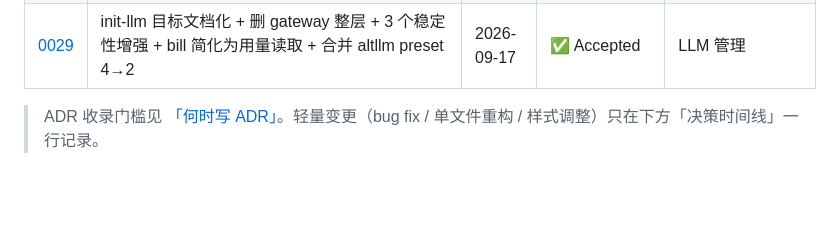
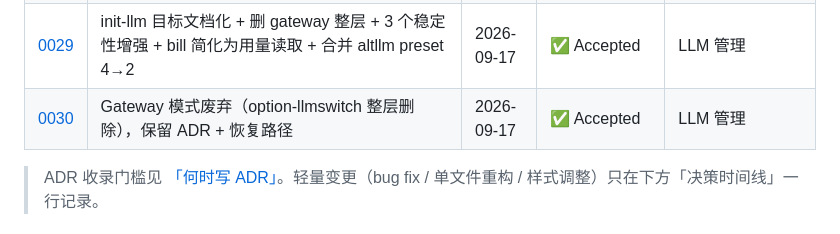
Before and after one commit to mengfanchun2017/ccconfig, a Markdown page: docs/adr/README.md, the part around the change. GitHub-like rendering; blank space fills up the shorter version.

```diff
--- a/docs/adr/README.md
+++ b/docs/adr/README.md
@@ -38,6 +38,7 @@
 | [0027](0027-idempotent-guard-pattern.md) | 幂等 guard 模式 — _is_installed/_is_not_file/atomic_write 统一 API | 2026-09-03 | ✅ Accepted | SH 编码规范 |
 | [0028](0028-unified-cli-entry.md) | 统一 CLI 入口 — bin/ccconfig subcommand 路由 | 2026-09-03 | ✅ Accepted | CLI 基础设施 |
 | [0029](0029-init-llm-target-2026.md) | init-llm 目标文档化 + 删 gateway 整层 + 3 个稳定性增强 + bill 简化为用量读取 + 合并 altllm preset 4→2 | 2026-09-17 | ✅ Accepted | LLM 管理 |
+| [0030](0030-gateway-deprecation-2026.md) | Gateway 模式废弃（option-llmswitch 整层删除），保留 ADR + 恢复路径 | 2026-09-17 | ✅ Accepted | LLM 管理 |
 
 > ADR 收录门槛见 [「何时写 ADR」](#何时写-adr)。轻量变更（bug fix / 单文件重构 / 样式调整）只在下方「决策时间线」一行记录。
 
```
Also changed, not shown: docs/adr/0030-gateway-deprecation-2026.md (added, +133 -0 lines).
